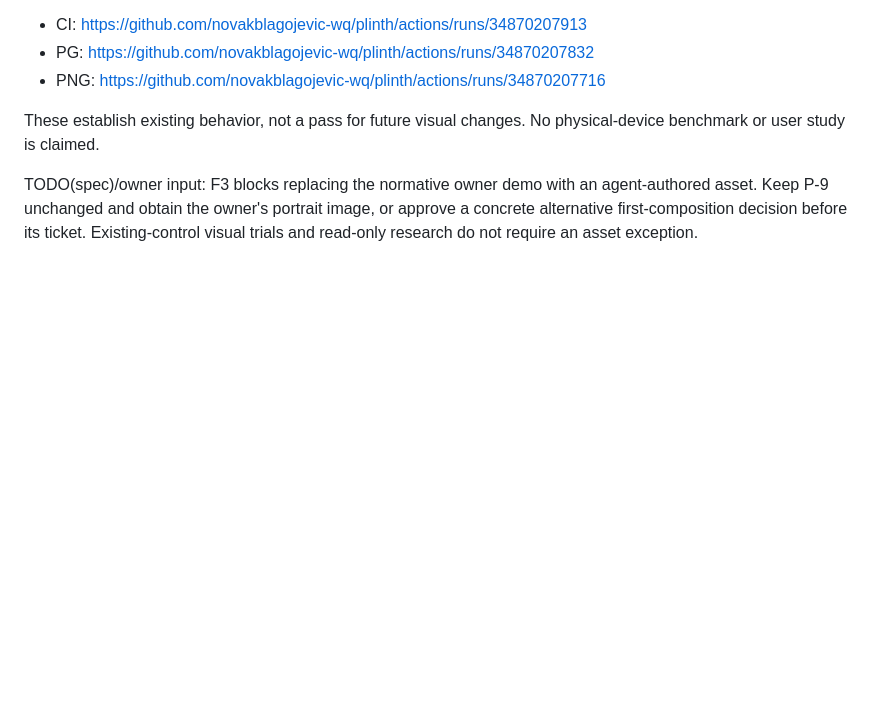
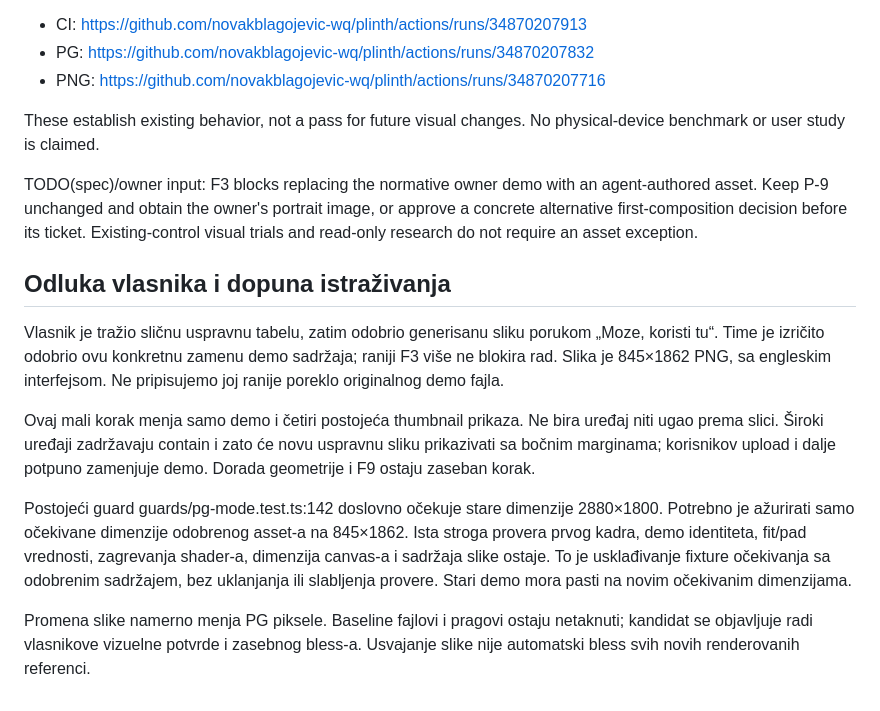
Before and after one commit to novakblagojevic-wq/plinth, a Markdown page: docs/tickets/T-P9b-research.md, the part around the change. GitHub-like rendering; blank space fills up the shorter version.

Commit message:
docs(tickets): dopuna T-P9b istraživanja posle odobrenja slike

```diff
--- a/docs/tickets/T-P9b-research.md
+++ b/docs/tickets/T-P9b-research.md
@@ -40,3 +40,13 @@ Inspected sources are the merged main above. Prior PR #24 has the identical appl
 These establish existing behavior, not a pass for future visual changes. No physical-device benchmark or user study is claimed.
 
 TODO(spec)/owner input: F3 blocks replacing the normative owner demo with an agent-authored asset. Keep P-9 unchanged and obtain the owner's portrait image, or approve a concrete alternative first-composition decision before its ticket. Existing-control visual trials and read-only research do not require an asset exception.
+
+## Odluka vlasnika i dopuna istraživanja
+
+Vlasnik je tražio sličnu uspravnu tabelu, zatim odobrio generisanu sliku porukom „Moze, koristi tu“. Time je izričito odobrio ovu konkretnu zamenu demo sadržaja; raniji F3 više ne blokira rad. Slika je 845×1862 PNG, sa engleskim interfejsom. Ne pripisujemo joj ranije poreklo originalnog demo fajla.
+
+Ovaj mali korak menja samo demo i četiri postojeća thumbnail prikaza. Ne bira uređaj niti ugao prema slici. Široki uređaji zadržavaju contain i zato će novu uspravnu sliku prikazivati sa bočnim marginama; korisnikov upload i dalje potpuno zamenjuje demo. Dorada geometrije i F9 ostaju zaseban korak.
+
+Postojeći guard guards/pg-mode.test.ts:142 doslovno očekuje stare dimenzije 2880×1800. Potrebno je ažurirati samo očekivane dimenzije odobrenog asset-a na 845×1862. Ista stroga provera prvog kadra, demo identiteta, fit/pad vrednosti, zagrevanja shader-a, dimenzija canvas-a i sadržaja slike ostaje. To je usklađivanje fixture očekivanja sa odobrenim sadržajem, bez uklanjanja ili slabljenja provere. Stari demo mora pasti na novim očekivanim dimenzijama.
+
+Promena slike namerno menja PG piksele. Baseline fajlovi i pragovi ostaju netaknuti; kandidat se objavljuje radi vlasnikove vizuelne potvrde i zasebnog bless-a. Usvajanje slike nije automatski bless svih novih renderovanih referenci.
```
